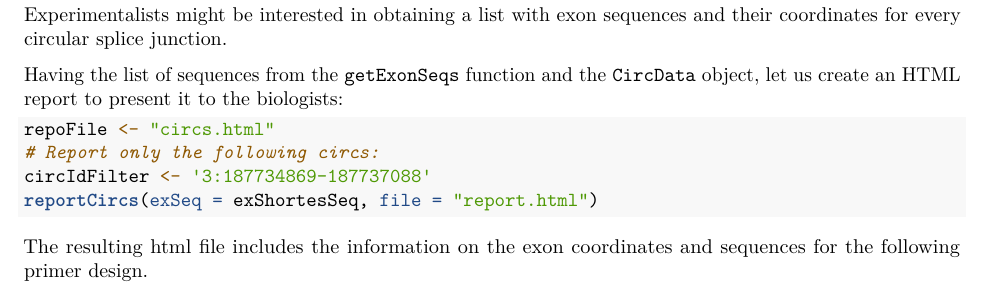
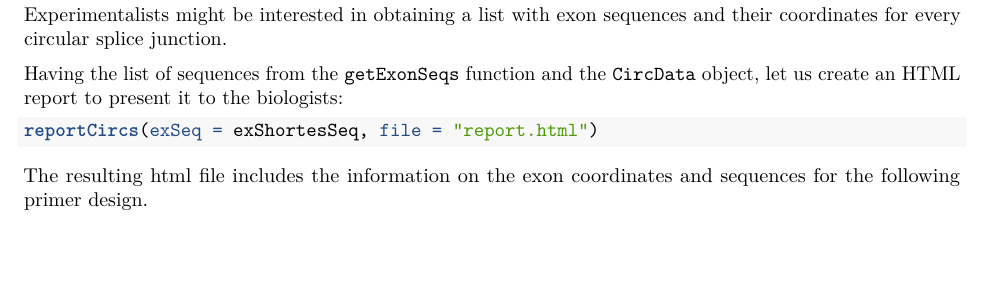
Before and after one commit to dieterich-lab/circtools, an R Markdown document (R/circtools/vignettes/plot-transcripts.Rmd): part of page 3 of 4, cut so that both start at the same text, the shorter picture padded with empty space. Rendered offline with R 4.5, knitr and Pandoc, then LaTeX, with nearby package versions; some code elsewhere in the file could not run offline; common packages that the code uses without loading them are loaded.

Commit message:
rm extra lines

````diff
--- a/R/circtools/vignettes/plot-transcripts.Rmd
+++ b/R/circtools/vignettes/plot-transcripts.Rmd
@@ -190,9 +190,6 @@ Having the list of sequences from the `getExonSeqs` function and the `CircData`
 object, let us create an HTML report to present it to the biologists:
 
 ```{r eval=FALSE}
-repoFile <- "circs.html"
-# Report only the following circs:
-circIdFilter <- '3:187734869-187737088'
 reportCircs(exSeq = exShortesSeq, file = "report.html")
 ```
 
````
